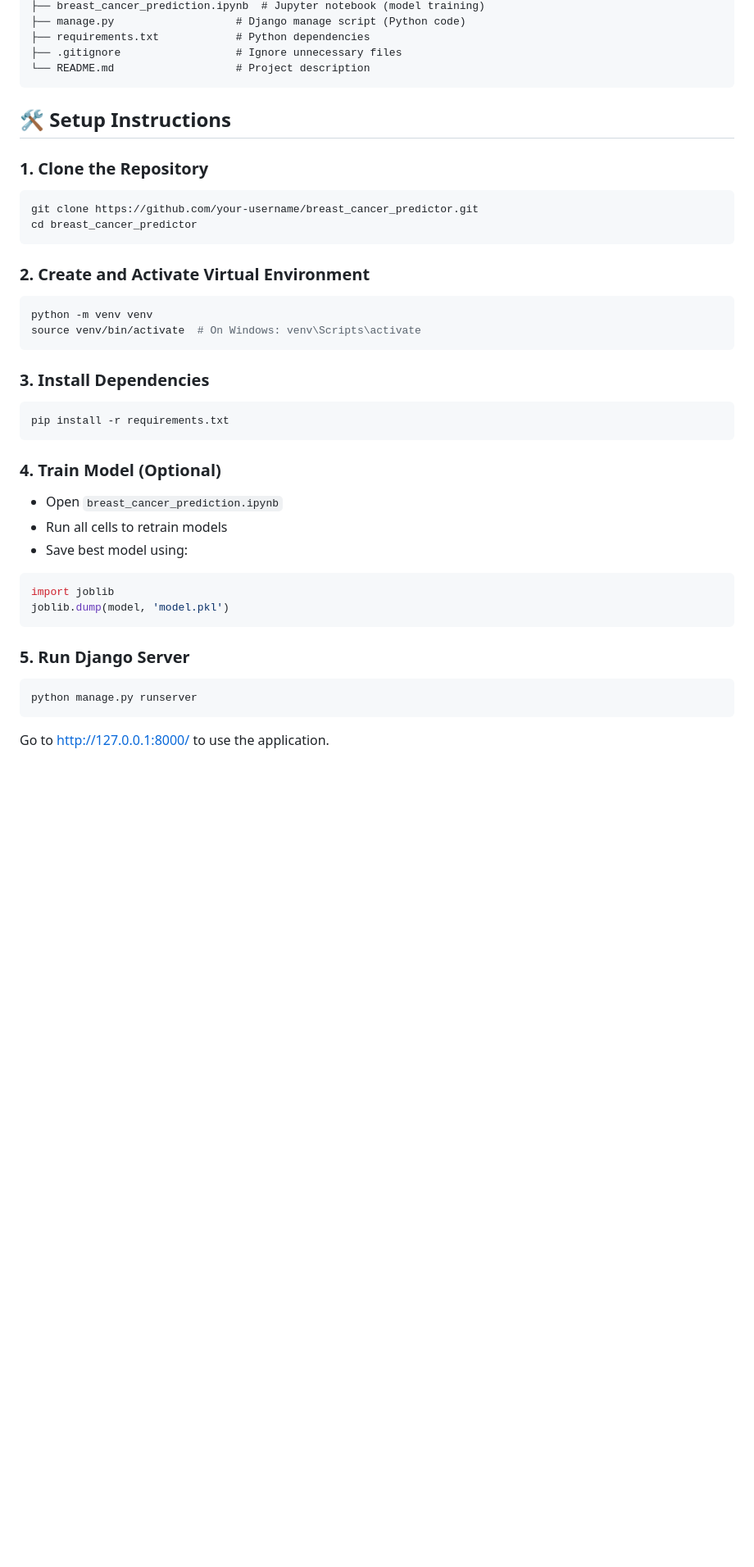
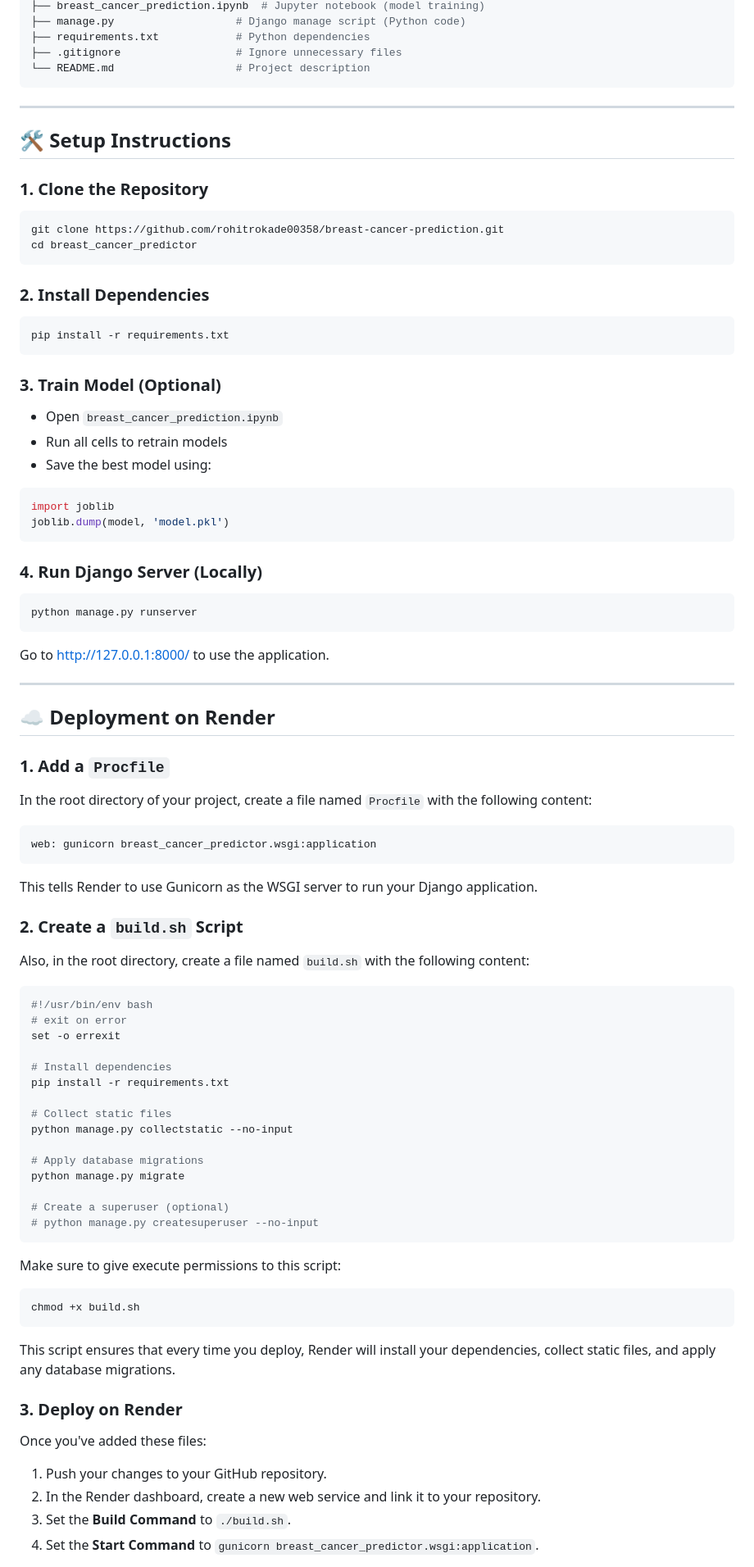
Before and after one commit to rohitrokade00358/breast-cancer-prediction, a Markdown page: README.md, the part around one of its changes. Shown at 82% size. GitHub-like rendering; blank space fills up the shorter version.

````diff
--- a/README.md
+++ b/README.md
@@ -55,43 +57,92 @@ breast_cancer_predictor/
 ├── .gitignore                  # Ignore unnecessary files
 └── README.md                   # Project description
 ```
+
+---
 ## 🛠️ Setup Instructions
 
 ### 1. Clone the Repository
 
-```
-git clone https://github.com/your-username/breast_cancer_predictor.git
+```bash
+git clone https://github.com/rohitrokade00358/breast-cancer-prediction.git
 cd breast_cancer_predictor
 ```
 
-### 2. Create and Activate Virtual Environment
-
-```bash
-python -m venv venv
-source venv/bin/activate  # On Windows: venv\Scripts\activate
-```
-
-### 3. Install Dependencies
+### 2. Install Dependencies
 
 ```bash
 pip install -r requirements.txt
 ```
 
-### 4. Train Model (Optional)
+### 3. Train Model (Optional)
 
 - Open `breast_cancer_prediction.ipynb`
 - Run all cells to retrain models
-- Save best model using:
+- Save the best model using:
 
 ```python
 import joblib
 joblib.dump(model, 'model.pkl')
 ```
 
-### 5. Run Django Server
+### 4. Run Django Server (Locally)
 
-```
+```bash
 python manage.py runserver
 ```
 
 Go to [http://127.0.0.1:8000/](http://127.0.0.1:8000/) to use the application.
+
+---
+
+## ☁️ Deployment on Render
+
+### 1. Add a `Procfile`
+
+In the root directory of your project, create a file named `Procfile` with the following content:
+
+```
+web: gunicorn breast_cancer_predictor.wsgi:application
+```
+
+This tells Render to use Gunicorn as the WSGI server to run your Django application.
+
+### 2. Create a `build.sh` Script
+
+Also, in the root directory, create a file named `build.sh` with the following content:
+
+```bash
+#!/usr/bin/env bash
+# exit on error
+set -o errexit
+
+# Install dependencies
+pip install -r requirements.txt
+
+# Collect static files
+python manage.py collectstatic --no-input
+
+# Apply database migrations
+python manage.py migrate
+
+# Create a superuser (optional)
+# python manage.py createsuperuser --no-input
+```
+
+Make sure to give execute permissions to this script:
+
+```bash
+chmod +x build.sh
+```
+
+This script ensures that every time you deploy, Render will install your dependencies, collect static files, and apply any database migrations.
+
+### 3. Deploy on Render
+
+Once you've added these files:
+
+1. Push your changes to your GitHub repository.
+2. In the Render dashboard, create a new web service and link it to your repository.
+3. Set the **Build Command** to `./build.sh`.
+4. Set the **Start Command** to `gunicorn breast_cancer_predictor.wsgi:application`.
+
````
Also changed, not shown: other parts of README.md (+13 -1 lines).
